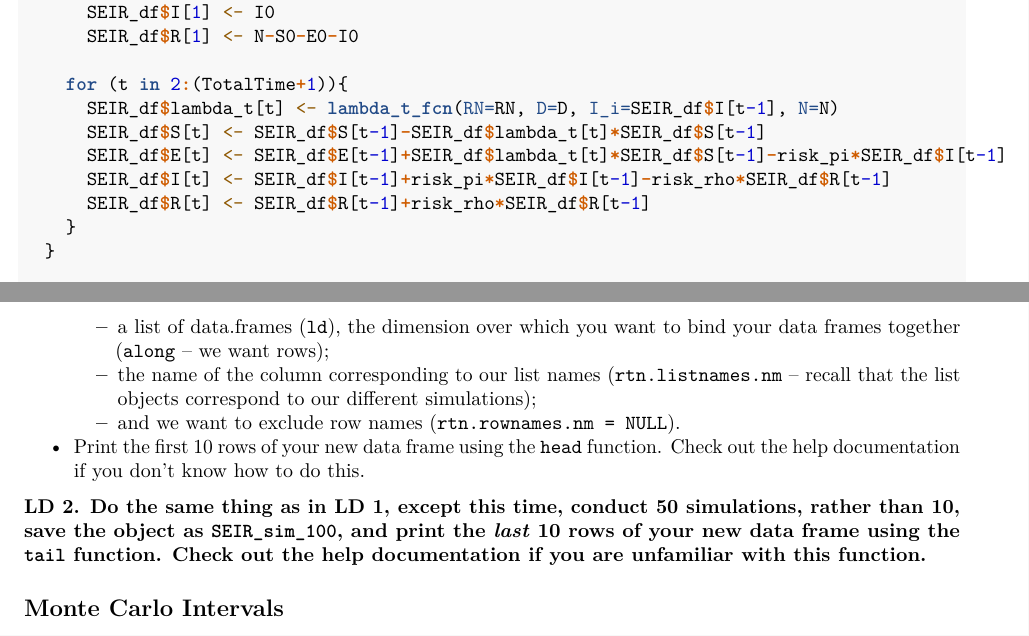
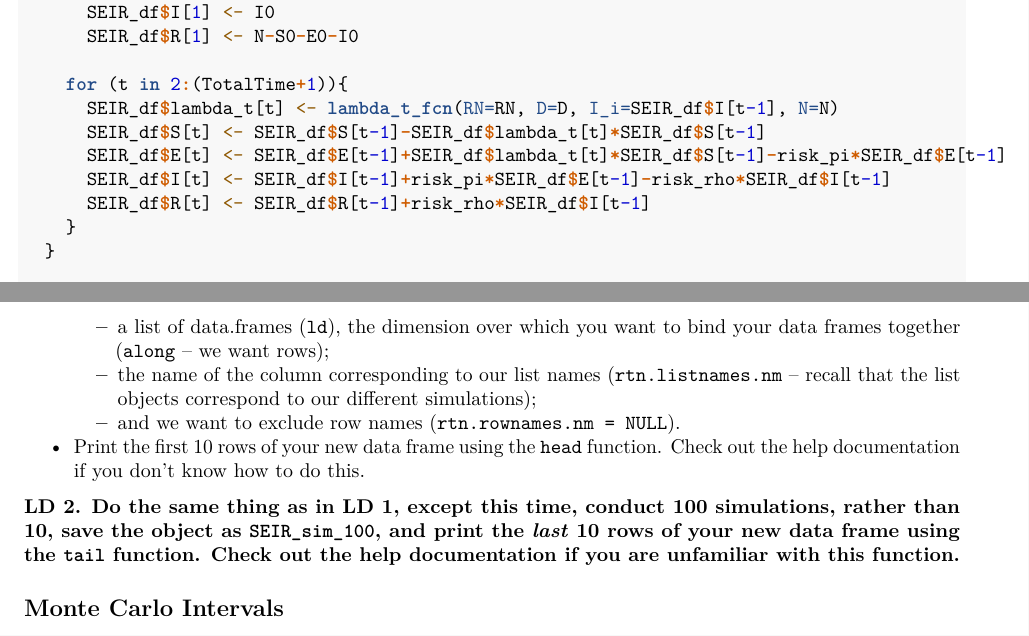
Before and after one commit to mhc-stat-244nf-s2024/Homework8, an R Markdown document (STAT244NF_HW8_MC_intervals_ggplot2.Rmd): two parts of pages 2 and 3 of 4, joined at a grey line, cut so that both start at the same text. Rendered offline with R 4.5, knitr and Pandoc, then LaTeX, with nearby package versions.

Commit message:
Fixed typo in function

````diff
--- a/STAT244NF_HW8_MC_intervals_ggplot2.Rmd
+++ b/STAT244NF_HW8_MC_intervals_ggplot2.Rmd
@@ -77,9 +77,9 @@ SEIR_simulation <- function(N, S0, E0, I0, RN, pD, D, TotalTime, stochastic=FALS
     for (t in 2:(TotalTime+1)){
       SEIR_df$lambda_t[t] <- lambda_t_fcn(RN=RN, D=D, I_i=SEIR_df$I[t-1], N=N)
       SEIR_df$S[t] <- SEIR_df$S[t-1]-SEIR_df$lambda_t[t]*SEIR_df$S[t-1]
-      SEIR_df$E[t] <- SEIR_df$E[t-1]+SEIR_df$lambda_t[t]*SEIR_df$S[t-1]-risk_pi*SEIR_df$I[t-1]
-      SEIR_df$I[t] <- SEIR_df$I[t-1]+risk_pi*SEIR_df$I[t-1]-risk_rho*SEIR_df$R[t-1]
-      SEIR_df$R[t] <- SEIR_df$R[t-1]+risk_rho*SEIR_df$R[t-1]
+      SEIR_df$E[t] <- SEIR_df$E[t-1]+SEIR_df$lambda_t[t]*SEIR_df$S[t-1]-risk_pi*SEIR_df$E[t-1]
+      SEIR_df$I[t] <- SEIR_df$I[t-1]+risk_pi*SEIR_df$E[t-1]-risk_rho*SEIR_df$I[t-1]
+      SEIR_df$R[t] <- SEIR_df$R[t-1]+risk_rho*SEIR_df$I[t-1]
     }
   }
 
@@ -103,7 +103,7 @@ SEIR_simulation <- function(N, S0, E0, I0, RN, pD, D, TotalTime, stochastic=FALS
 
 ```
 
-**LD 2. Do the same thing as in LD 1, except this time, conduct 50 simulations, rather than 10, save the object as `SEIR_sim_100`, and print the *last* 10 rows of your new data frame using the `tail` function. Check out the help documentation if you are unfamiliar with this function.**
+**LD 2. Do the same thing as in LD 1, except this time, conduct 100 simulations, rather than 10, save the object as `SEIR_sim_100`, and print the *last* 10 rows of your new data frame using the `tail` function. Check out the help documentation if you are unfamiliar with this function.**
 
 ```{r}
 
````
Also changed, not shown: STAT244NF_HW8_MC_intervals_ggplot2.Rmd (2 more changed lines).
